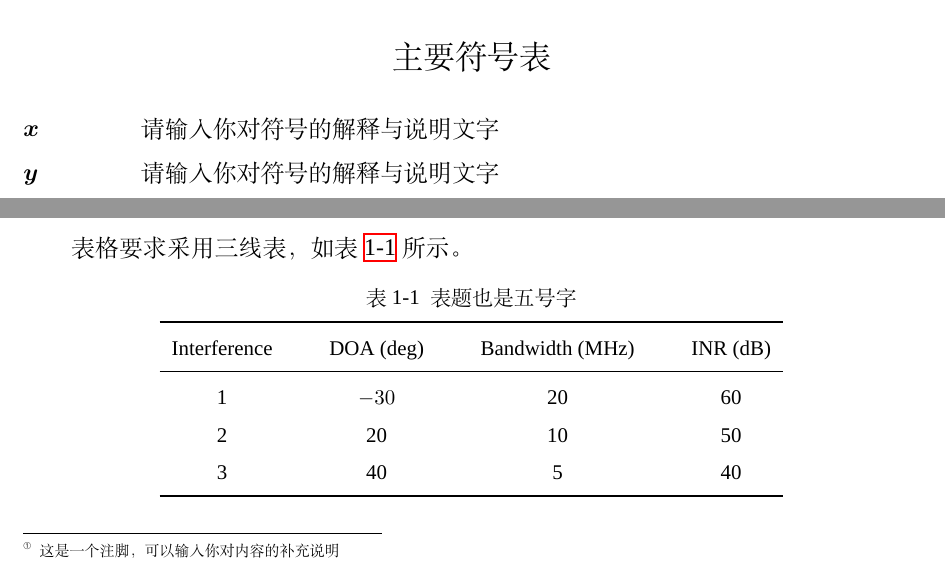
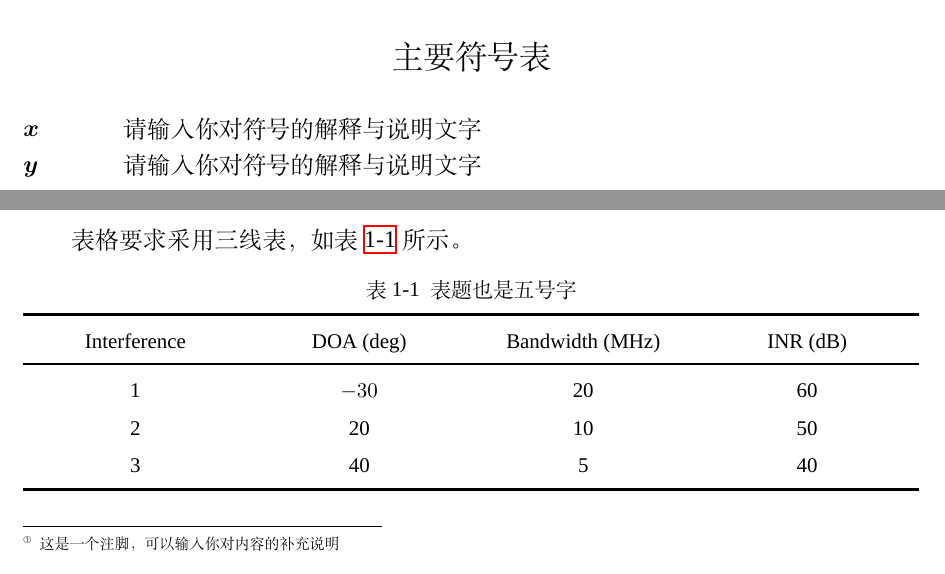
Before and after one commit to 1989Ryan/XJTU-Bachelor-Thesis-LaTeX-Template, a LaTeX thesis (main.tex, which reads body/chapter_1.tex, setup/denotation.tex): two parts of pages 5 and 7 of 17, joined at a grey line, cut so that both start at the same text. Compiled offline with XeLaTeX; a missing font is replaced by an installed copy or a similar font.

Commit message:
fix bugs in table

```diff
--- a/body/chapter_1.tex
+++ b/body/chapter_1.tex
@@ -24,15 +24,19 @@
 	\renewcommand{\arraystretch}{1.2}
 	\centering\wuhao
 	\caption{表题也是五号字} \label{tab_ch2} \vspace{2mm}
-	\begin{tabular}{c@{\hspace{1cm}}c@{\hspace{1cm}}c@{\hspace{1cm}}c}
-	\toprule[1.2pt]
+	\begin{tabularx}{\textwidth} {
+   >{\centering\arraybackslash}X
+   >{\centering\arraybackslash}X
+   >{\centering\arraybackslash}X
+   >{\centering\arraybackslash}X }
+	\toprule[1.5pt]
 		Interference & DOA (deg) & Bandwidth (MHz) & INR (dB) \\
-	\midrule[0.8pt]
+	\midrule[1pt]
 		1 & $-30$ & 20 & 60 \\
 		2 & 20 & 10 & 50 \\
 		3 & 40 & 5 & 40 \\
-	\bottomrule[1.2pt]
-	\end{tabular}
+	\bottomrule[1.5pt]
+	\end{tabularx}
 \end{table}
 
 %=========================================================================================
--- a/setup/denotation.tex
+++ b/setup/denotation.tex
@@ -14,7 +14,9 @@
 % \nomenclature{$\displaystyle m$}{The mass of one angel}
 % \nomenclature{$\displaystyle \sum_{i=1}^n a_i$}{The sum of $a_i$}
 
-\begin{labeling}{~~~~~~~~~~~~~~~~~~}
+\begin{labeling}{~~~~~~~~~~~~~~~}
+\setlength{\itemsep}{0pt}
+\setlength{\parsep}{0pt}
 \setlength{\parskip}{0pt plus1pt minus1pt}
 \item [$\boldsymbol{x}$] 请输入你对符号的解释与说明文字
 \item [$\boldsymbol{y}$] 请输入你对符号的解释与说明文字
```
